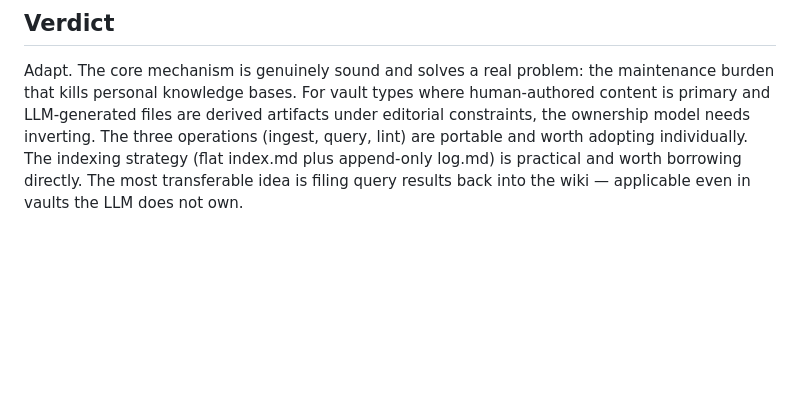
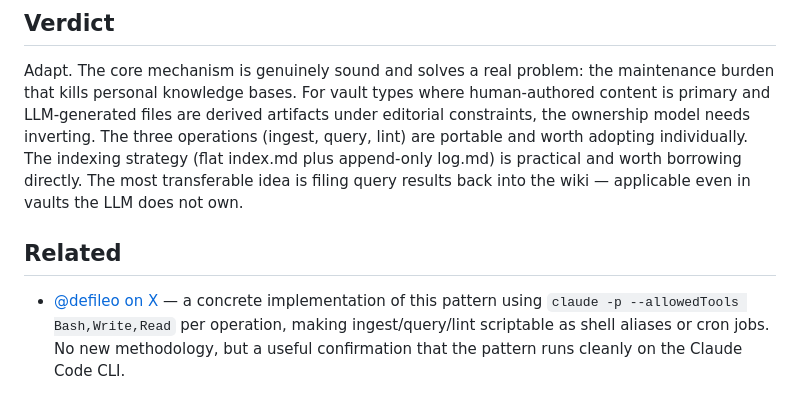
Before and after one commit to gsarig/ai-playbooks, a Markdown page: resources/reviews/llm-wiki-personal-knowledge-base-pattern.md, the part around the change. Rendered like a GitHub page; blank space fills up the shorter version.

Commit message:
Add duplicate detection to evaluation skills; consolidate LLM wiki reviews
- evaluate-resource: new step 3 checks existing reviews for overlap before
  drafting; Opus subagent returns DUPLICATE, EXTEND, or a full draft
- evaluate-resource-auto: updated to handle all three outcomes without approval
- llm-wiki-personal-knowledge-base-pattern: absorbs the tweet-based review
  as a Related entry (claude -p scripting detail worth keeping)
- llm-wiki-incremental-knowledge-base-claude-obsidian: deleted (duplicate)

```diff
--- a/resources/reviews/llm-wiki-personal-knowledge-base-pattern.md
+++ b/resources/reviews/llm-wiki-personal-knowledge-base-pattern.md
@@ -33,3 +33,7 @@ The key insight is that knowledge is compiled once and kept current, not re-deri
 ## Verdict
 
 Adapt. The core mechanism is genuinely sound and solves a real problem: the maintenance burden that kills personal knowledge bases. For vault types where human-authored content is primary and LLM-generated files are derived artifacts under editorial constraints, the ownership model needs inverting. The three operations (ingest, query, lint) are portable and worth adopting individually. The indexing strategy (flat index.md plus append-only log.md) is practical and worth borrowing directly. The most transferable idea is filing query results back into the wiki — applicable even in vaults the LLM does not own.
+
+## Related
+
+- [@defileo on X](https://x.com/defileo/status/2042241063612502162) — a concrete implementation of this pattern using `claude -p --allowedTools Bash,Write,Read` per operation, making ingest/query/lint scriptable as shell aliases or cron jobs. No new methodology, but a useful confirmation that the pattern runs cleanly on the Claude Code CLI.
```
Also changed, not shown: 2 other files.
